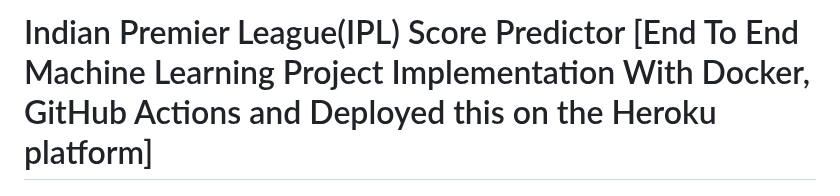
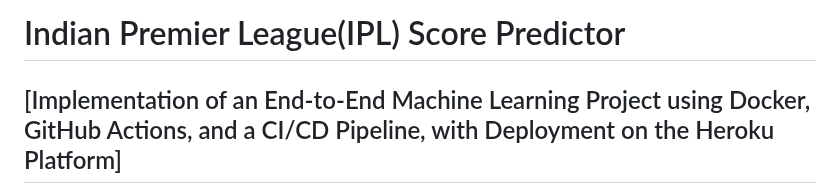
Before and after one commit to AdritPal08/IPL-Cricket-Score-Prediction-ML-Project-, a Markdown page: README.md, the part around the change. GitHub-like rendering.

```diff
--- a/README.md
+++ b/README.md
@@ -1,5 +1,6 @@
 
-# Indian Premier League(IPL) Score Predictor [End To End Machine Learning Project Implementation With Docker, GitHub Actions and Deployed this on the Heroku platform]
+# Indian Premier League(IPL) Score Predictor
+## [Implementation of an End-to-End Machine Learning Project using Docker, GitHub Actions, and a CI/CD Pipeline, with Deployment on the Heroku Platform]
 
 <img src="https://raw.githubusercontent.com/AdritPal08/IPL-Cricket-Score-Prediction-ML-Project-/main/readme_resources/IPL.jpg" width="750"  height="400" >
 
```
